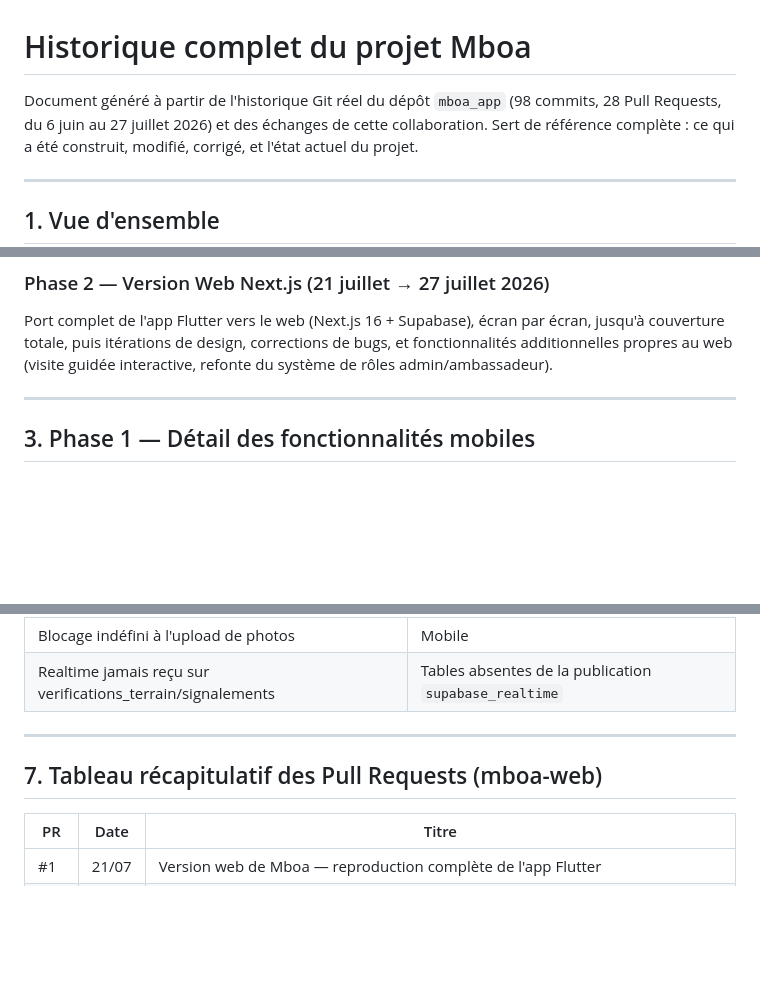
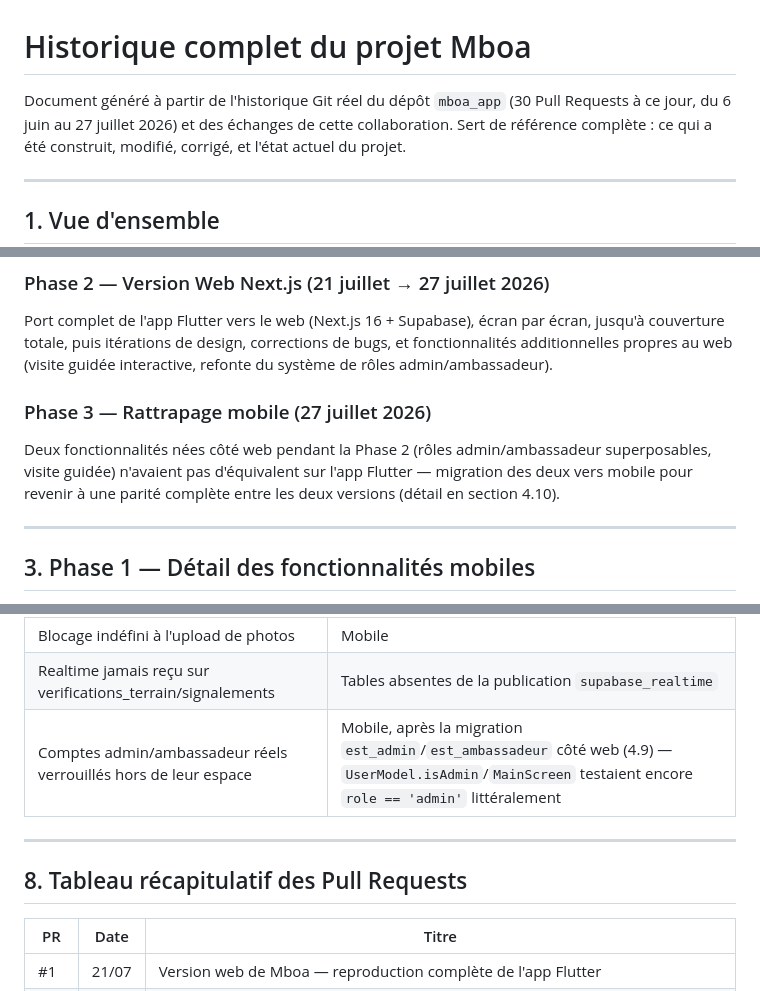
Before and after one commit to Ferdinand237-sudo/mboa_app, a Markdown page: HISTORIQUE_PROJET_MBOA.md, 3 parts joined by grey strips. Rendered like a GitHub page; blank space fills up the shorter version.

```diff
--- a/HISTORIQUE_PROJET_MBOA.md
+++ b/HISTORIQUE_PROJET_MBOA.md
@@ -1,7 +1,7 @@
 # Historique complet du projet Mboa
 
 Document généré à partir de l'historique Git réel du dépôt `mboa_app`
-(98 commits, 28 Pull Requests, du 6 juin au 27 juillet 2026) et des échanges
+(30 Pull Requests à ce jour, du 6 juin au 27 juillet 2026) et des échanges
 de cette collaboration. Sert de référence complète : ce qui a été construit,
 modifié, corrigé, et l'état actuel du projet.
 
@@ -45,6 +45,14 @@ Port complet de l'app Flutter vers le web (Next.js 16 + Supabase),
 écran par écran, jusqu'à couverture totale, puis itérations de design,
 corrections de bugs, et fonctionnalités additionnelles propres au web
 (visite guidée interactive, refonte du système de rôles admin/ambassadeur).
+
+### Phase 3 — Rattrapage mobile (27 juillet 2026)
+
+Deux fonctionnalités nées côté web pendant la Phase 2 (rôles
+admin/ambassadeur superposables, visite guidée) n'avaient pas
+d'équivalent sur l'app Flutter — migration des deux vers mobile pour
+revenir à une parité complète entre les deux versions (détail en
+section 4.10).
 
 ---
 
@@ -374,10 +422,11 @@ vers `/admin` sur chaque page pour un compte admin.
 | Crash silencieux à la création d'un ambassadeur | Mobile |
 | Blocage indéfini à l'upload de photos | Mobile |
 | Realtime jamais reçu sur verifications_terrain/signalements | Tables absentes de la publication `supabase_realtime` |
+| Comptes admin/ambassadeur réels verrouillés hors de leur espace | Mobile, après la migration `est_admin`/`est_ambassadeur` côté web (4.9) — `UserModel.isAdmin`/`MainScreen` testaient encore `role == 'admin'` littéralement |
 
 ---
 
-## 7. Tableau récapitulatif des Pull Requests (mboa-web)
+## 8. Tableau récapitulatif des Pull Requests
 
 | PR | Date | Titre |
 |---|---|---|
```
Also changed, not shown: other parts of HISTORIQUE_PROJET_MBOA.md (+61 -11 lines).
